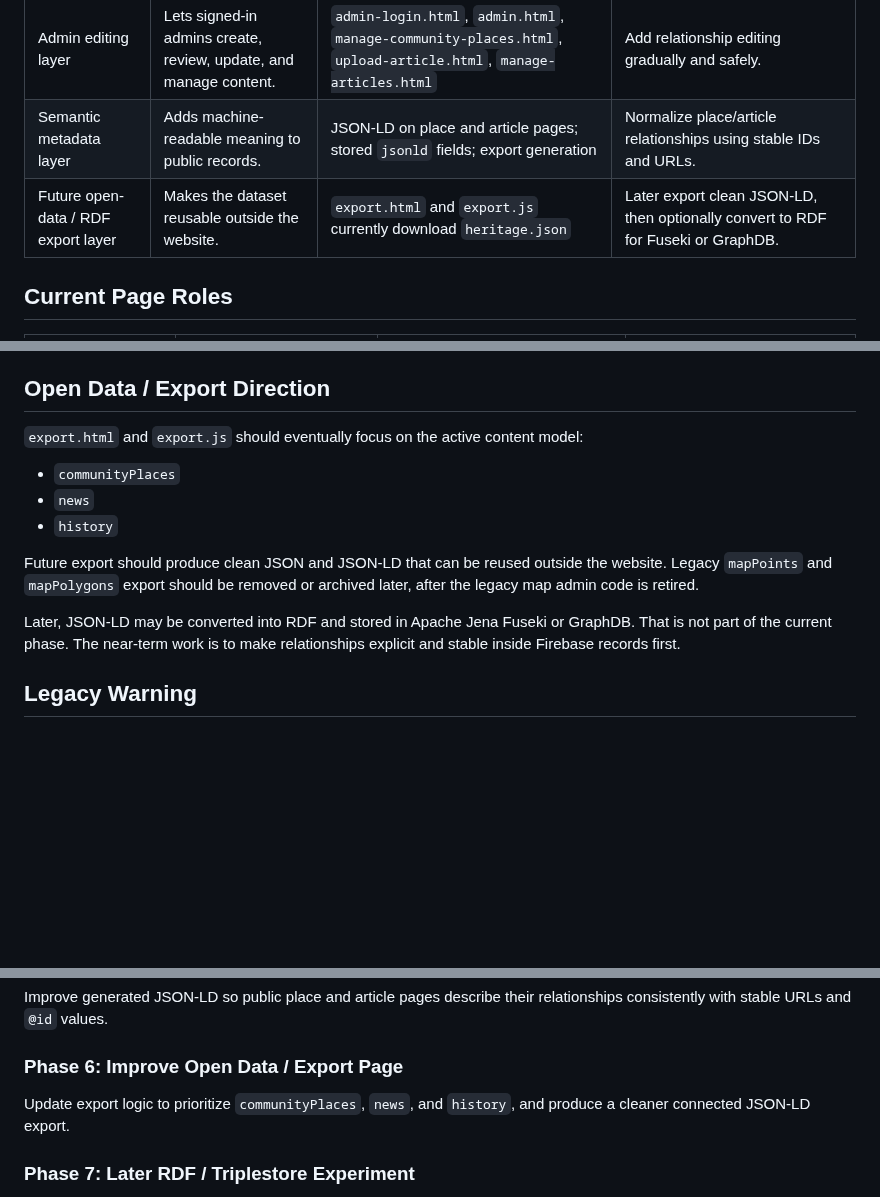
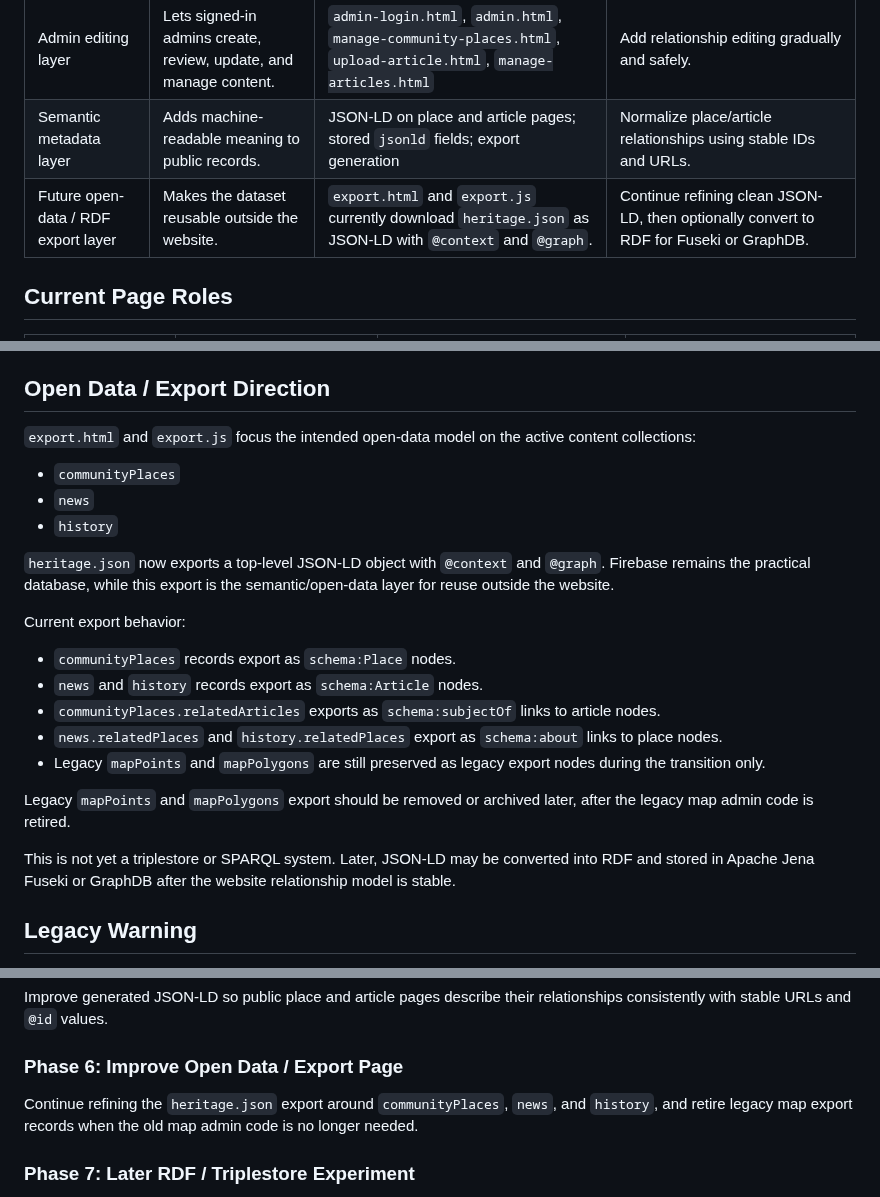
Before and after one commit to sdsdsdsc/alex-website, a Markdown page: docs/site-structure.md, 3 parts joined by grey strips. Rendered like a GitHub page; blank space fills up the shorter version.

```diff
--- a/docs/site-structure.md
+++ b/docs/site-structure.md
@@ -12,7 +12,7 @@ This document describes the current structure and the preferred direction for re
 | Firebase content layer | Stores editable content records. | Firestore collections: `communityPlaces`, `news`, `history` | Keep Firebase as the practical content database. |
 | Admin editing layer | Lets signed-in admins create, review, update, and manage content. | `admin-login.html`, `admin.html`, `manage-community-places.html`, `upload-article.html`, `manage-articles.html` | Add relationship editing gradually and safely. |
 | Semantic metadata layer | Adds machine-readable meaning to public records. | JSON-LD on place and article pages; stored `jsonld` fields; export generation | Normalize place/article relationships using stable IDs and URLs. |
-| Future open-data / RDF export layer | Makes the dataset reusable outside the website. | `export.html` and `export.js` currently download `heritage.json` | Later export clean JSON-LD, then optionally convert to RDF for Fuseki or GraphDB. |
+| Future open-data / RDF export layer | Makes the dataset reusable outside the website. | `export.html` and `export.js` currently download `heritage.json` as JSON-LD with `@context` and `@graph`. | Continue refining clean JSON-LD, then optionally convert to RDF for Fuseki or GraphDB. |
 
 ## Current Page Roles
 
@@ -201,15 +201,25 @@ The current implementation already generates JSON-LD for places and articles, bu
 
 ## Open Data / Export Direction
 
-`export.html` and `export.js` should eventually focus on the active content model:
+`export.html` and `export.js` focus the intended open-data model on the active content collections:
 
 - `communityPlaces`
 - `news`
 - `history`
 
-Future export should produce clean JSON and JSON-LD that can be reused outside the website. Legacy `mapPoints` and `mapPolygons` export should be removed or archived later, after the legacy map admin code is retired.
+`heritage.json` now exports a top-level JSON-LD object with `@context` and `@graph`. Firebase remains the practical database, while this export is the semantic/open-data layer for reuse outside the website.
 
-Later, JSON-LD may be converted into RDF and stored in Apache Jena Fuseki or GraphDB. That is not part of the current phase. The near-term work is to make relationships explicit and stable inside Firebase records first.
+Current export behavior:
+
+- `communityPlaces` records export as `schema:Place` nodes.
+- `news` and `history` records export as `schema:Article` nodes.
+- `communityPlaces.relatedArticles` exports as `schema:subjectOf` links to article nodes.
+- `news.relatedPlaces` and `history.relatedPlaces` export as `schema:about` links to place nodes.
+- Legacy `mapPoints` and `mapPolygons` are still preserved as legacy export nodes during the transition only.
+
+Legacy `mapPoints` and `mapPolygons` export should be removed or archived later, after the legacy map admin code is retired.
+
+This is not yet a triplestore or SPARQL system. Later, JSON-LD may be converted into RDF and stored in Apache Jena Fuseki or GraphDB after the website relationship model is stable.
 
 ## Legacy Warning
 
@@ -237,7 +247,7 @@ Improve generated JSON-LD so public place and article pages describe their relat
 
 ### Phase 6: Improve Open Data / Export Page
 
-Update export logic to prioritize `communityPlaces`, `news`, and `history`, and produce a cleaner connected JSON-LD export.
+Continue refining the `heritage.json` export around `communityPlaces`, `news`, and `history`, and retire legacy map export records when the old map admin code is no longer needed.
 
 ### Phase 7: Later RDF / Triplestore Experiment
 
```
